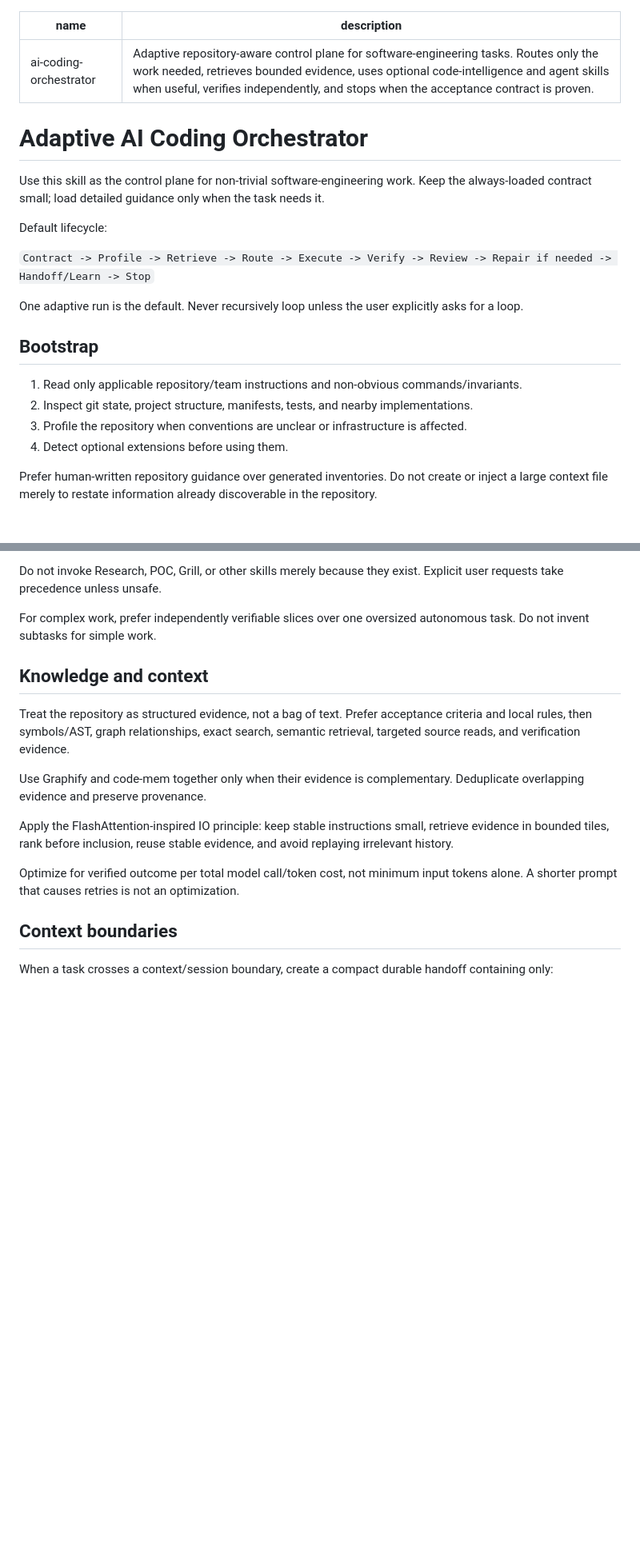
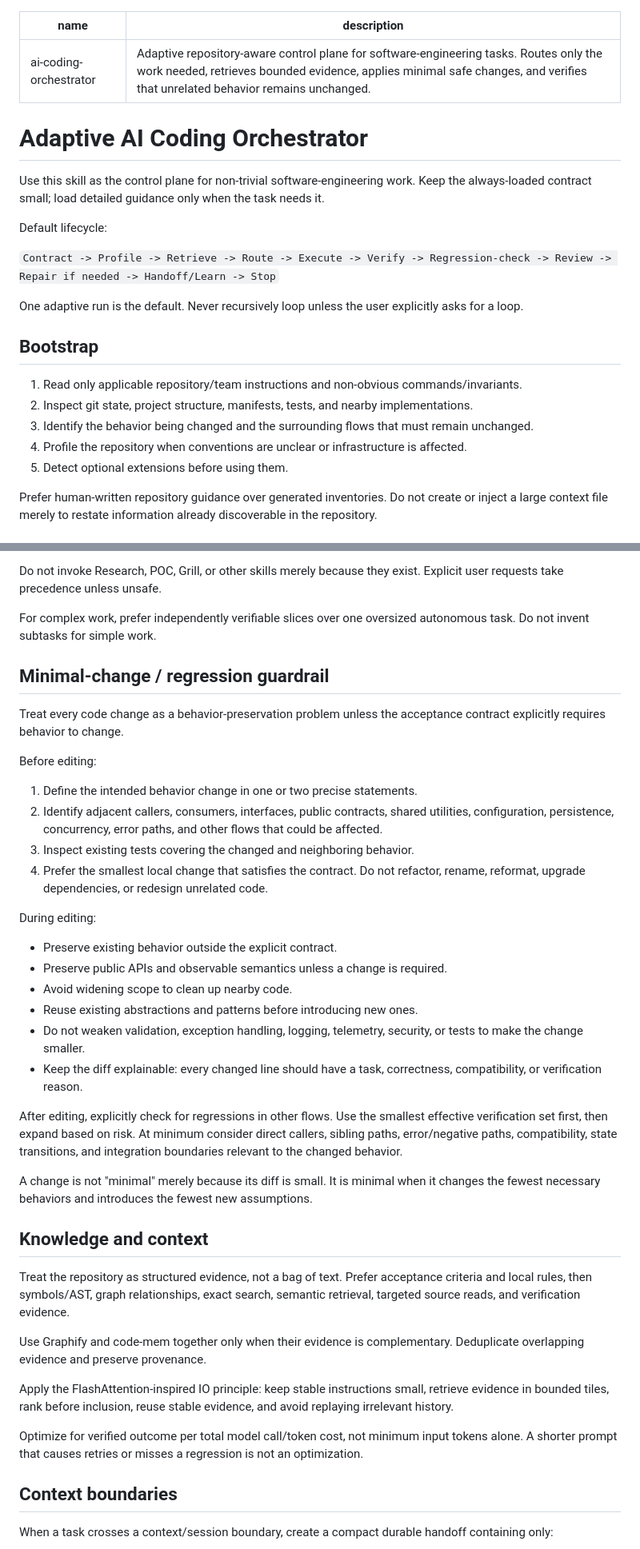
Before and after one commit to sourabhJainR/Hello_world_With_Structure, a Markdown page: skills/ai-coding-orchestrator/SKILL.md, 2 parts joined by grey strips. Shown at 80% size. GitHub-like rendering; blank space fills up the shorter version.

Commit message:
feat(skill): strengthen minimal-change and regression safeguards

```diff
--- a/skills/ai-coding-orchestrator/SKILL.md
+++ b/skills/ai-coding-orchestrator/SKILL.md
@@ -1,6 +1,6 @@
 ---
 name: ai-coding-orchestrator
-description: Adaptive repository-aware control plane for software-engineering tasks. Routes only the work needed, retrieves bounded evidence, uses optional code-intelligence and agent skills when useful, verifies independently, and stops when the acceptance contract is proven.
+description: Adaptive repository-aware control plane for software-engineering tasks. Routes only the work needed, retrieves bounded evidence, applies minimal safe changes, and verifies that unrelated behavior remains unchanged.
 ---
 
 # Adaptive AI Coding Orchestrator
@@ -9,7 +9,7 @@ Use this skill as the control plane for non-trivial software-engineering work. K
 
 Default lifecycle:
 
-`Contract -> Profile -> Retrieve -> Route -> Execute -> Verify -> Review -> Repair if needed -> Handoff/Learn -> Stop`
+`Contract -> Profile -> Retrieve -> Route -> Execute -> Verify -> Regression-check -> Review -> Repair if needed -> Handoff/Learn -> Stop`
 
 One adaptive run is the default. Never recursively loop unless the user explicitly asks for a loop.
 
@@ -17,8 +17,9 @@ One adaptive run is the default. Never recursively loop unless the user explicit
 
 1. Read only applicable repository/team instructions and non-obvious commands/invariants.
 2. Inspect git state, project structure, manifests, tests, and nearby implementations.
-3. Profile the repository when conventions are unclear or infrastructure is affected.
-4. Detect optional extensions before using them.
+3. Identify the behavior being changed and the surrounding flows that must remain unchanged.
+4. Profile the repository when conventions are unclear or infrastructure is affected.
+5. Detect optional extensions before using them.
 
 Prefer human-written repository guidance over generated inventories. Do not create or inject a large context file merely to restate information already discoverable in the repository.
 
@@ -39,6 +40,30 @@ Do not invoke Research, POC, Grill, or other skills merely because they exist. E
 
 For complex work, prefer independently verifiable slices over one oversized autonomous task. Do not invent subtasks for simple work.
 
+## Minimal-change / regression guardrail
+
+Treat every code change as a behavior-preservation problem unless the acceptance contract explicitly requires behavior to change.
+
+Before editing:
+
+1. Define the intended behavior change in one or two precise statements.
+2. Identify adjacent callers, consumers, interfaces, public contracts, shared utilities, configuration, persistence, concurrency, error paths, and other flows that could be affected.
+3. Inspect existing tests covering the changed and neighboring behavior.
+4. Prefer the smallest local change that satisfies the contract. Do not refactor, rename, reformat, upgrade dependencies, or redesign unrelated code.
+
+During editing:
+
+- Preserve existing behavior outside the explicit contract.
+- Preserve public APIs and observable semantics unless a change is required.
+- Avoid widening scope to clean up nearby code.
+- Reuse existing abstractions and patterns before introducing new ones.
+- Do not weaken validation, exception handling, logging, telemetry, security, or tests to make the change smaller.
+- Keep the diff explainable: every changed line should have a task, correctness, compatibility, or verification reason.
+
+After editing, explicitly check for regressions in other flows. Use the smallest effective verification set first, then expand based on risk. At minimum consider direct callers, sibling paths, error/negative paths, compatibility, state transitions, and integration boundaries relevant to the changed behavior.
+
+A change is not "minimal" merely because its diff is small. It is minimal when it changes the fewest necessary behaviors and introduces the fewest new assumptions.
+
 ## Knowledge and context
 
 Treat the repository as structured evidence, not a bag of text. Prefer acceptance criteria and local rules, then symbols/AST, graph relationships, exact search, semantic retrieval, targeted source reads, and verification evidence.
@@ -47,7 +72,7 @@ Use Graphify and code-mem together only when their evidence is complementary. De
 
 Apply the FlashAttention-inspired IO principle: keep stable instructions small, retrieve evidence in bounded tiles, rank before inclusion, reuse stable evidence, and avoid replaying irrelevant history.
 
-Optimize for verified outcome per total model call/token cost, not minimum input tokens alone. A shorter prompt that causes retries is not an optimization.
+Optimize for verified outcome per total model call/token cost, not minimum input tokens alone. A shorter prompt that causes retries or misses a regression is not an optimization.
 
 ## Context boundaries
 
```
Also changed, not shown: other parts of skills/ai-coding-orchestrator/SKILL.md (+13 -6 lines).
